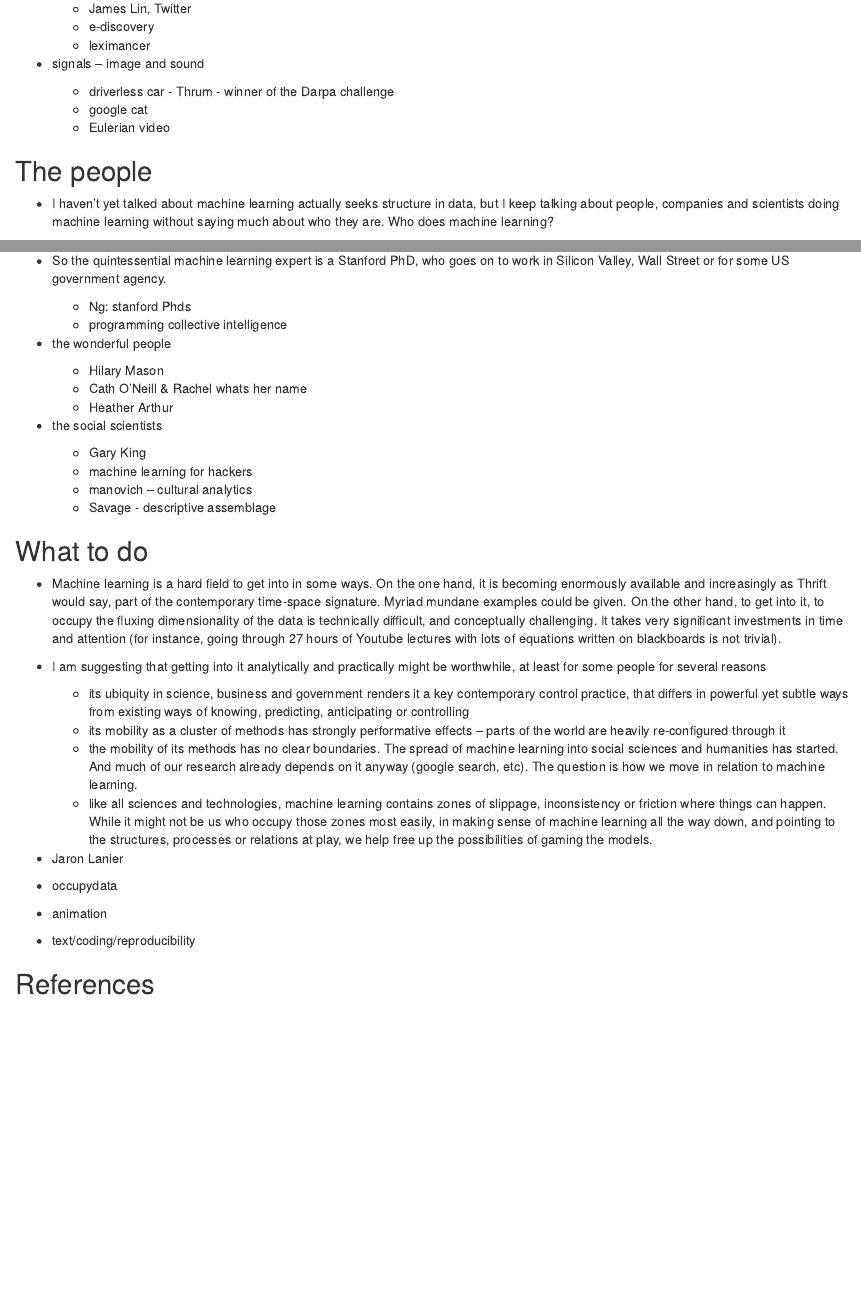
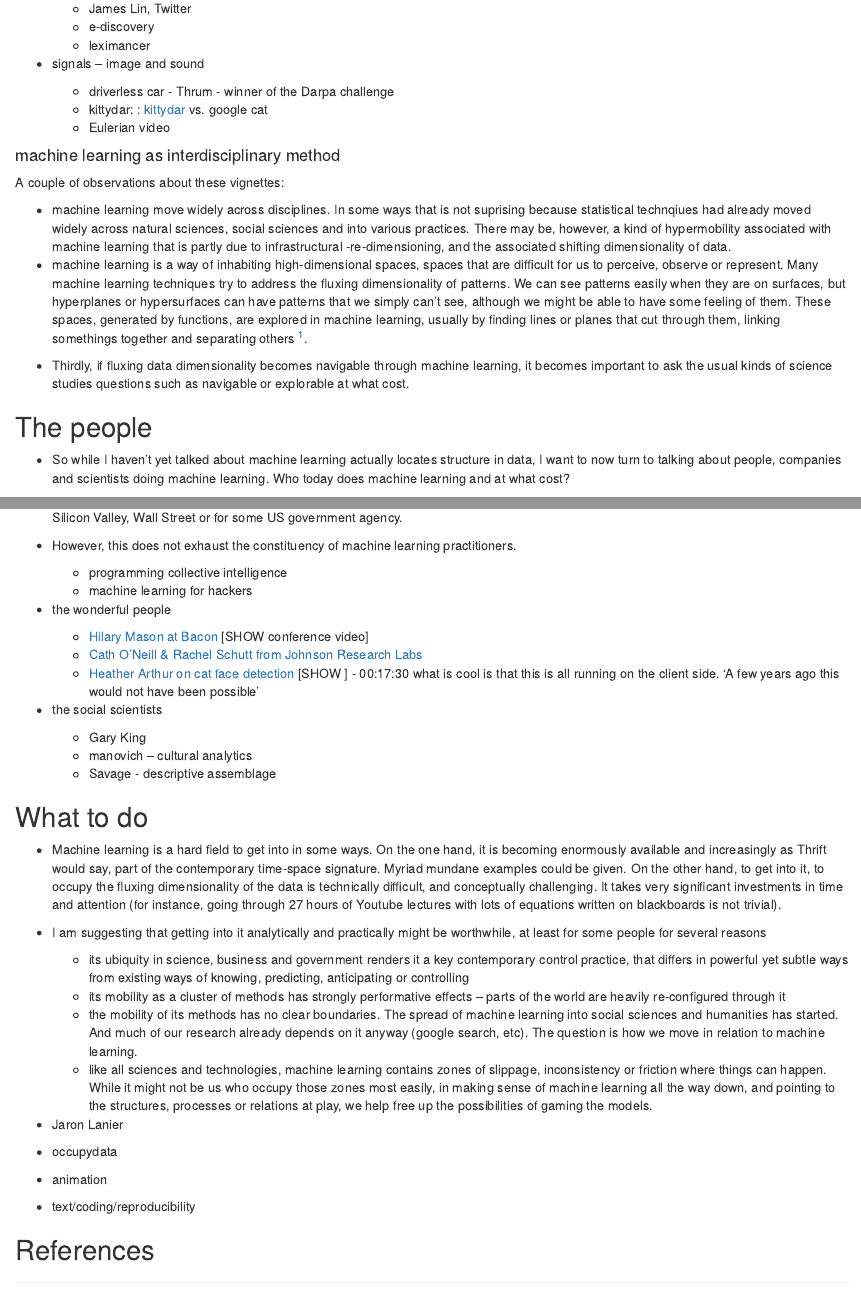
Before and after one commit to rian39/warwick_one, an R Markdown document (warwick.rmd): the page in a window 1100 px wide, from 3870 px down, and a second part further down, joined at a grey line. Rendered offline with R 4.5, knitr and Pandoc, with nearby package versions; some code elsewhere in the file could not run offline.

Commit message:
added some stuff on people

```diff
--- a/warwick.rmd
+++ b/warwick.rmd
@@ -116,14 +117,20 @@ I want to present several vignettes that illustrate what people do when they hav
 
 - signals -- image and sound
 	- driverless car - Thrum - winner of the Darpa challenge
-	- google cat
+	- kittydar: : [kittydar](https://github.com/harthur/kittydar) vs. google cat
 	- Eulerian video
 
-## The people
+#### machine learning as interdisciplinary method
 
- - I haven't yet talked about machine learning actually seeks structure in data, but I keep talking about people, companies and scientists doing machine learning without saying much about who they are. Who does machine learning?
+A couple of observations about these vignettes:
 
-- the field lies somewhere between computer science and statistics. For instance, one of the main textbooks in the field [@hastie_elements_2009], written by three very well-known statisticians from Stanford University. On the other hand, the Stanford computer scientist Andrew Ng is one of the most well-known figures in the field. His Youtube lectures on machine learning CS229, a postgraduate course, show viewing figures peaking at 500,000.
+- machine learning move widely across disciplines. In some ways that is not suprising because statistical technqiues had already moved widely across natural sciences, social sciences and into  various practices. There may be, however, a kind of hypermobility associated with machine learning that is partly due to infrastructural -re-dimensioning, and the associated shifting dimensionality  of data.
+- machine learning is a way of inhabiting high-dimensional spaces, spaces that are difficult for us to perceive, observe or represent. Many machine learning techniques try to address the fluxing dimensionality of patterns. We can see patterns easily when they are on surfaces, but hyperplanes or hypersurfaces can have patterns that we simply can't see, although we might be able to have some feeling of them. These spaces, generated by functions, are explored in machine learning, usually by finding lines or planes that cut through them, linking somethings together and separating others [^parisi].
 
-- So the quintessential machine learning expert is a Stanford PhD, who goes on to work in Silicon Valley, Wall Street or for some US government agency.
-	- Ng: stanford Phds
+[^parisi]: This is the key intuition developed by Luciana Parisi in her recent work [@parisi_contagious_2013]. Her promotion of algorithms as objects of abstract experience is consonant with my argument here. I differ from her in the importance I attribute to algorithmic information theory and its notion of randomness. She sees algorithmic processes as ruptured by non-computable bursts of randomness generated by the axiomatic undecibility (cf. [@Mackenzie, 1997] on undecibility and non-computable numbers). Importantly, I differ in the cases I draw on and how I link practice and theory.
+
+- Thirdly, if fluxing data dimensionality becomes navigable through machine learning, it becomes important to ask the usual kinds of science studies questions such as navigable or explorable at what cost.
+
+##  The people
+
+ - So while I haven't yet talked about machine learning actually locates structure in data, I want to now turn to talking about people, companies and scientists doing machine learning. Who today does machine learning and at what cost?
@@ -130,13 +142,14 @@ I want to present several vignettes that illustrate what people do when they hav
+- However, this does not exhaust the constituency of machine learning practitioners.
 	- programming collective intelligence
+	- machine learning for hackers
 
 - the wonderful people
-	- Hilary Mason
-	- Cath O'Neill & Rachel whats her name
-	- Heather Arthur
+	- [Hilary Mason at Bacon](http://www.hilarymason.com/presentations-2/devs-love-bacon-everything-you-need-to-know-about-machine-learning-in-30-minutes-or-less/) [SHOW conference video]
+	- [Cath O'Neill & Rachel Schutt from Johnson Research Labs](http://columbiadatascience.com/blog/)
+	- [Heather Arthur on cat face detection](http://www.youtube.com/watch?v=uZqXc1E91mE&feature=youtu.be) [SHOW ] - 00:17:30 what is cool is that this is all running on the client side. 'A few years ago this would not have been possible'
 
 - the social scientists
 	- Gary King
-	- machine learning for hackers
 	- manovich -- cultural analytics
 	- Savage - descriptive assemblage
 
```
Also changed, not shown: references/refs.bib (+11 -0 lines), warwick.rmd (10 more changed lines), 1 other file.
